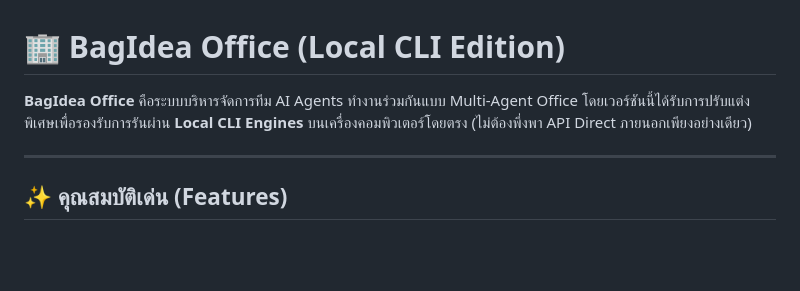
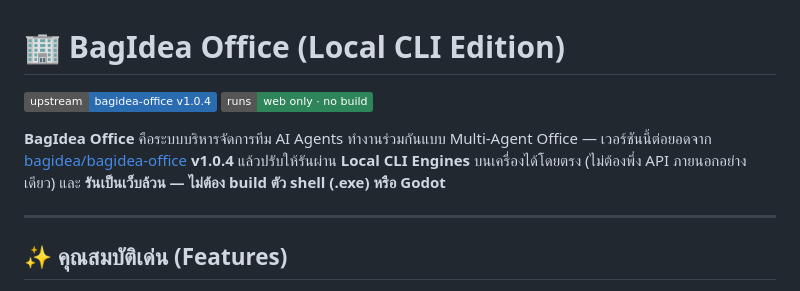
Before and after one commit to piyadela/bagidea-office-local, a Markdown page: README.md, the part around one of its changes. Drawn GitHub-style; badges without logos; blank space fills up the shorter version.

```diff
--- a/README.md
+++ b/README.md
@@ -1,6 +1,12 @@
 # 🏢 BagIdea Office (Local CLI Edition)
 
-**BagIdea Office** คือระบบบริหารจัดการทีม AI Agents ทำงานร่วมกันแบบ Multi-Agent Office โดยเวอร์ชันนี้ได้รับการปรับแต่งพิเศษเพื่อรองรับการรันผ่าน **Local CLI Engines** บนเครื่องคอมพิวเตอร์โดยตรง (ไม่ต้องพึ่งพา API Direct ภายนอกเพียงอย่างเดียว)
+[![base](https://img.shields.io/badge/upstream-bagidea--office%20v1.0.4-2b6cb0)](https://github.com/bagidea/bagidea-office)
+![runs](https://img.shields.io/badge/runs-web%20only%20·%20no%20build-2f855a)
+
+**BagIdea Office** คือระบบบริหารจัดการทีม AI Agents ทำงานร่วมกันแบบ Multi-Agent Office —
+เวอร์ชันนี้ต่อยอดจาก [bagidea/bagidea-office](https://github.com/bagidea/bagidea-office) **v1.0.4**
+แล้วปรับให้รันผ่าน **Local CLI Engines** บนเครื่องได้โดยตรง (ไม่ต้องพึ่ง API ภายนอกอย่างเดียว)
+และ **รันเป็นเว็บล้วน — ไม่ต้อง build ตัว shell (.exe) หรือ Godot**
 
 ---
 
```
Also changed, not shown: other parts of README.md (+44 -0 lines).
